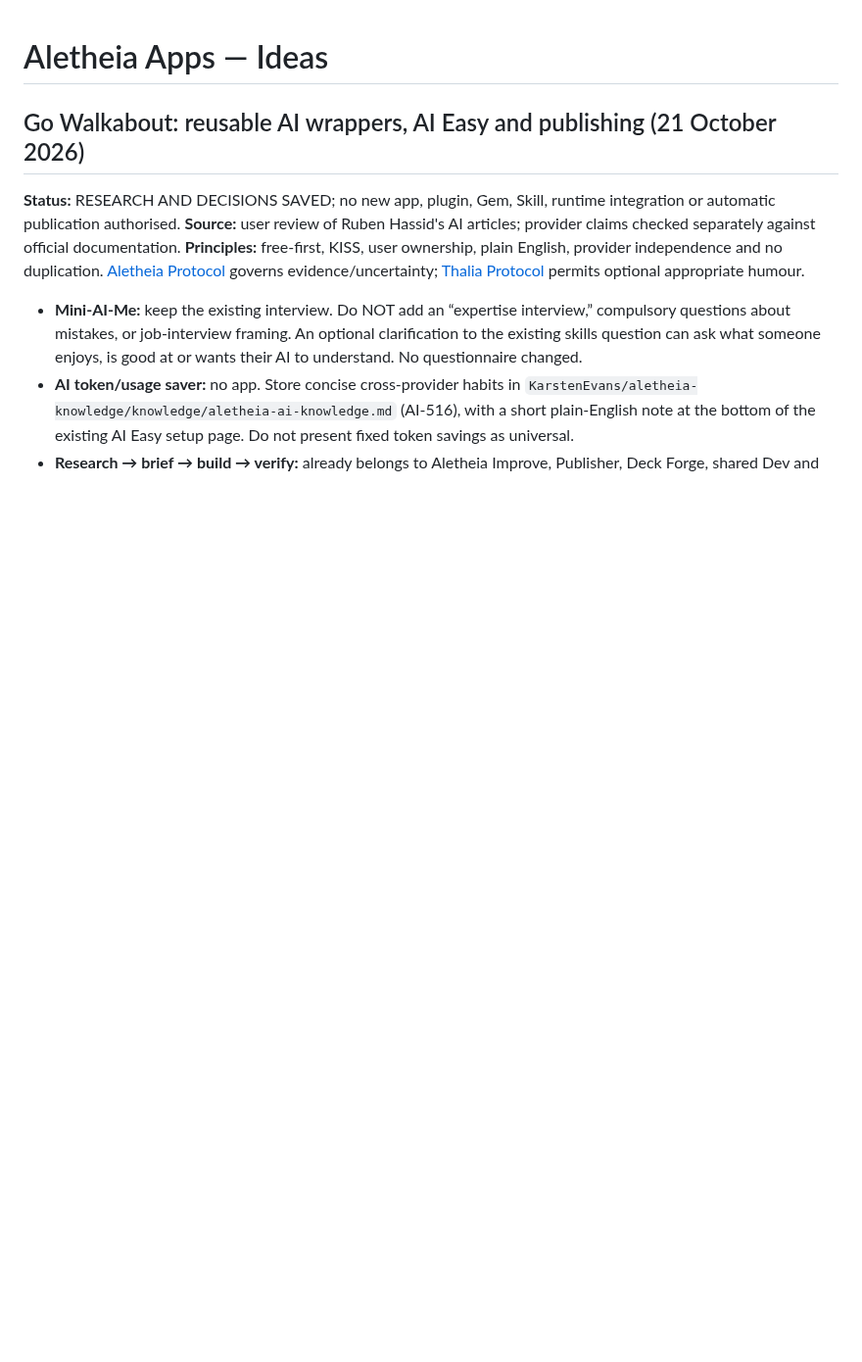
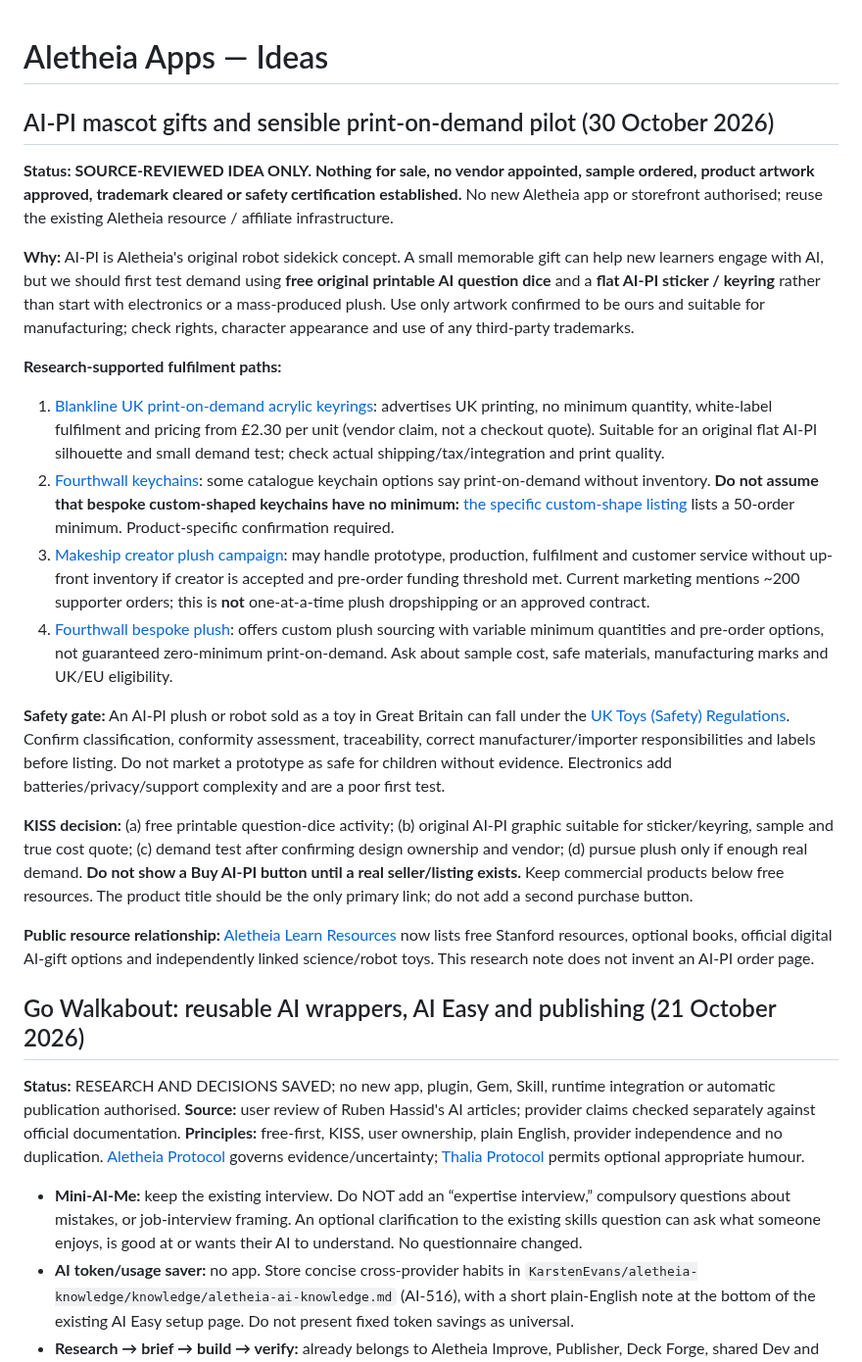
Before and after one commit to KarstenEvans/aletheia-app, a Markdown page: ideas.md, the part around the change. Shown at 98% size. Drawn GitHub-style; blank space fills up the shorter version.

Commit message:
Research AI-PI gifts: low-stock keyring, plush campaign and UK toy compliance gates

```diff
--- a/ideas.md
+++ b/ideas.md
@@ -1,4 +1,23 @@
 # Aletheia Apps — Ideas
+
+## AI-PI mascot gifts and sensible print-on-demand pilot (30 October 2026)
+
+**Status: SOURCE-REVIEWED IDEA ONLY. Nothing for sale, no vendor appointed, sample ordered, product artwork approved, trademark cleared or safety certification established.** No new Aletheia app or storefront authorised; reuse the existing Aletheia resource / affiliate infrastructure.
+
+**Why:** AI-PI is Aletheia's original robot sidekick concept. A small memorable gift can help new learners engage with AI, but we should first test demand using **free original printable AI question dice** and a **flat AI-PI sticker / keyring** rather than start with electronics or a mass-produced plush. Use only artwork confirmed to be ours and suitable for manufacturing; check rights, character appearance and use of any third-party trademarks.
+
+**Research-supported fulfilment paths:**
+
+1. [Blankline UK print-on-demand acrylic keyrings](https://blankline.app/products/keyrings): advertises UK printing, no minimum quantity, white-label fulfilment and pricing from £2.30 per unit (vendor claim, not a checkout quote). Suitable for an original flat AI-PI silhouette and small demand test; check actual shipping/tax/integration and print quality.
+2. [Fourthwall keychains](https://fourthwall.com/design-and-sell/custom-keychains): some catalogue keychain options say print-on-demand without inventory. **Do not assume that bespoke custom-shaped keychains have no minimum:** [the specific custom-shape listing](https://products.fourthwall.com/custom-shape-acrylic-keychain) lists a 50-order minimum. Product-specific confirmation required.
+3. [Makeship creator plush campaign](https://www.makeship.com/creators): may handle prototype, production, fulfilment and customer service without up-front inventory if creator is accepted and pre-order funding threshold met. Current marketing mentions ~200 supporter orders; this is **not** one-at-a-time plush dropshipping or an approved contract.
+4. [Fourthwall bespoke plush](https://fourthwall.com/bespoke): offers custom plush sourcing with variable minimum quantities and pre-order options, not guaranteed zero-minimum print-on-demand. Ask about sample cost, safe materials, manufacturing marks and UK/EU eligibility.
+
+**Safety gate:** An AI-PI plush or robot sold as a toy in Great Britain can fall under the [UK Toys (Safety) Regulations](https://www.gov.uk/government/publications/toys-safety-regulations-2011/toys-safety-regulations-2011-great-britain). Confirm classification, conformity assessment, traceability, correct manufacturer/importer responsibilities and labels before listing. Do not market a prototype as safe for children without evidence. Electronics add batteries/privacy/support complexity and are a poor first test.
+
+**KISS decision:** (a) free printable question-dice activity; (b) original AI-PI graphic suitable for sticker/keyring, sample and true cost quote; (c) demand test after confirming design ownership and vendor; (d) pursue plush only if enough real demand. **Do not show a Buy AI-PI button until a real seller/listing exists.** Keep commercial products below free resources. The product title should be the only primary link; do not add a second purchase button.
+
+**Public resource relationship:** [Aletheia Learn Resources](https://karstenevans.github.io/aletheia-app/aletheia-learn/aletheia-learn-rsc.htm) now lists free Stanford resources, optional books, official digital AI-gift options and independently linked science/robot toys. This research note does not invent an AI-PI order page.
 
 ## Go Walkabout: reusable AI wrappers, AI Easy and publishing (21 October 2026)
 
```
